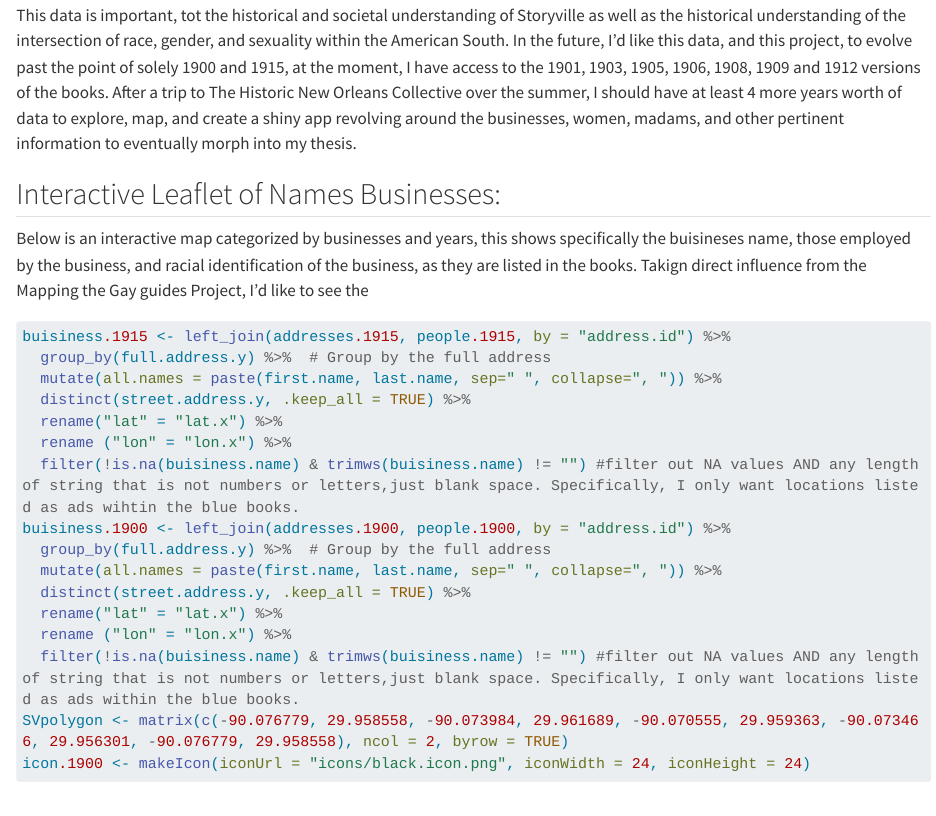
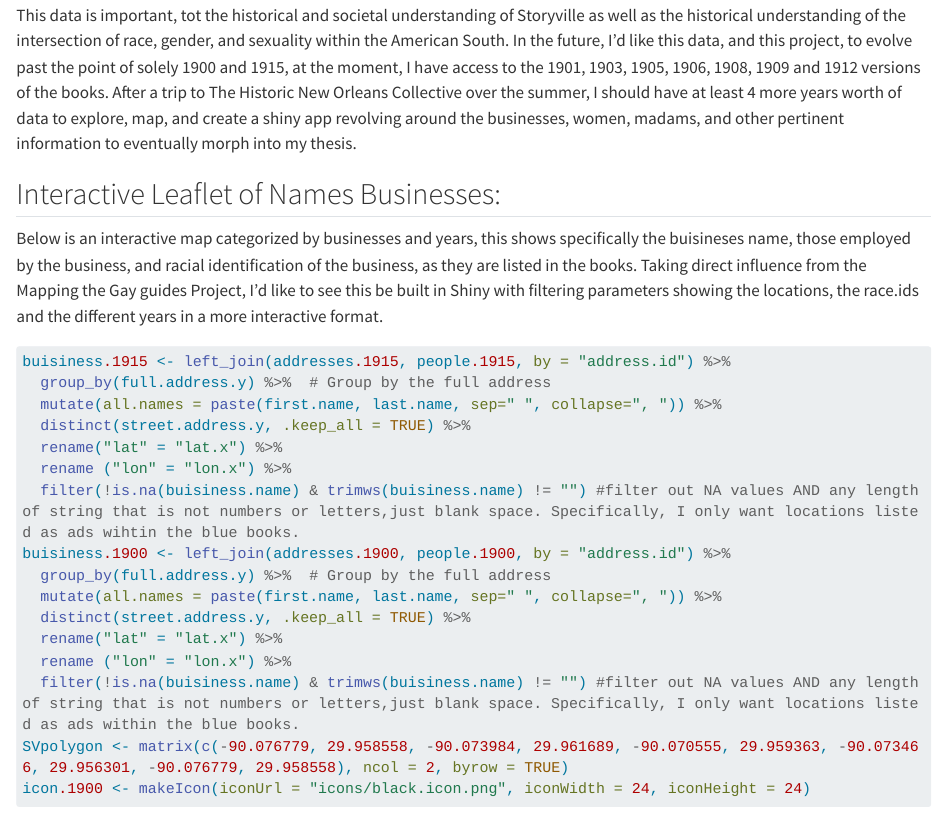
Before and after one commit to pmagoto/bluebooks.storyville, a Quarto document (Storyville.FinalProject.qmd): the page in a window 1100 px wide, from 9550 px down. Rendered offline with R 4.5, knitr and Pandoc in place of Quarto, with nearby package versions; some code elsewhere in the file could not run offline; long lines of code are wrapped.

Commit message:
final commit for publishing

````diff
--- a/Storyville.FinalProject.qmd
+++ b/Storyville.FinalProject.qmd
@@ -270,7 +270,7 @@ This data is important, tot the historical and societal understanding of Storyvi
 
 ## Interactive Leaflet of Names Businesses:
 
-Below is an interactive map categorized by businesses and years, this shows specifically the buisineses name, those employed by the business, and racial identification of the business, as they are listed in the books. Takign direct influence from the Mapping the Gay guides Project, I'd like to see the
+Below is an interactive map categorized by businesses and years, this shows specifically the buisineses name, those employed by the business, and racial identification of the business, as they are listed in the books. Taking direct influence from the Mapping the Gay guides Project, I'd like to see this be built in Shiny with filtering parameters showing the locations, the race.ids and the different years in a more interactive format.
 
 ```{r}
 buisiness.1915 <- left_join(addresses.1915, people.1915, by = "address.id") %>%
````
